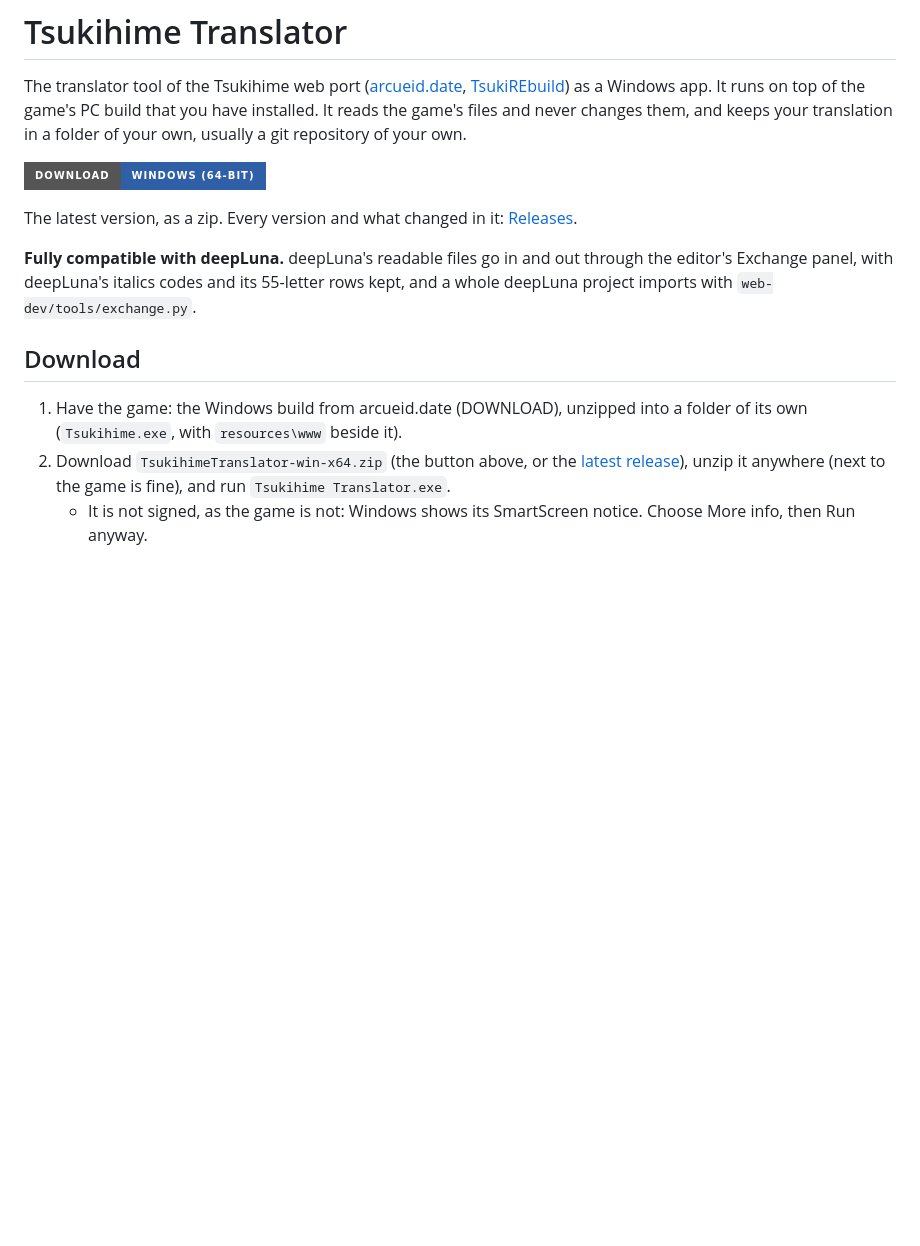
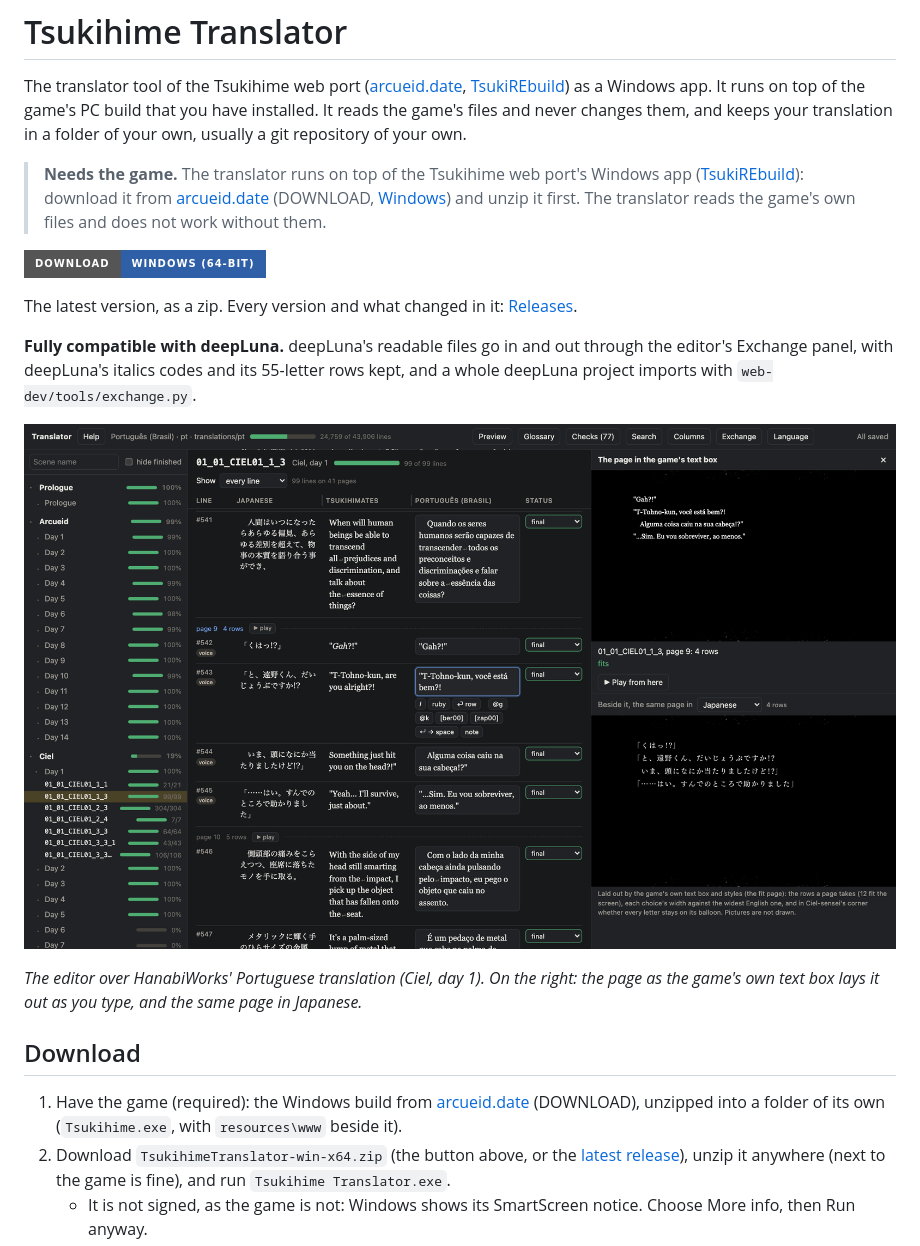
Before and after one commit to waifwu/TsukiREbuild-Translator, a Markdown page: README.md, the part around the change. GitHub-like rendering; pictures changed too: docs/editor.png (added); badges without logos; blank space fills up the shorter version.

Commit message:
README: a picture of the editor, and that the game is needed
The game (the web port's Windows app, from arcueid.date) is named first: the
translator runs on its files. The picture shows the editor over HanabiWorks'
Portuguese translation, with the page in the game's text box and in Japanese.

Co-Authored-By: Claude Opus 5.5 <noreply@anthropic.com>

```diff
--- a/README.md
+++ b/README.md
@@ -1,6 +1,8 @@
 # Tsukihime Translator
 
 The translator tool of the Tsukihime web port ([arcueid.date](https://arcueid.date), [TsukiREbuild](https://github.com/waifwu/TsukiREbuild)) as a Windows app. It runs on top of the game's PC build that you have installed. It reads the game's files and never changes them, and keeps your translation in a folder of your own, usually a git repository of your own.
+
+> **Needs the game.** The translator runs on top of the Tsukihime web port's Windows app ([TsukiREbuild](https://github.com/waifwu/TsukiREbuild)): download it from [arcueid.date](https://arcueid.date) (DOWNLOAD, [Windows](https://arcueid.date/desktop/Tsukihime-win-x64.zip)) and unzip it first. The translator reads the game's own files and does not work without them.
 
 [![Download for Windows (64-bit)](https://img.shields.io/badge/Download-Windows%20(64--bit)-2f5fa7?style=for-the-badge)](https://github.com/waifwu/TsukiREbuild-Translator/releases/latest/download/TsukihimeTranslator-win-x64.zip)
 
@@ -8,9 +10,13 @@ The latest version, as a zip. Every version and what changed in it: [Releases](h
 
 **Fully compatible with deepLuna.** deepLuna's readable files go in and out through the editor's Exchange panel, with deepLuna's italics codes and its 55-letter rows kept, and a whole deepLuna project imports with `web-dev/tools/exchange.py`.
 
+![The editor: a scene's lines beside the Japanese and Tsukihimates' English, the translation's edit box with the game's marks, and on the right the page laid out in the game's own text box, with the same page in Japanese below it](docs/editor.png)
+
+*The editor over HanabiWorks' Portuguese translation (Ciel, day 1). On the right: the page as the game's own text box lays it out as you type, and the same page in Japanese.*
+
 ## Download
 
-1. Have the game: the Windows build from arcueid.date (DOWNLOAD), unzipped into a folder of its own (`Tsukihime.exe`, with `resources\www` beside it).
+1. Have the game (required): the Windows build from [arcueid.date](https://arcueid.date) (DOWNLOAD), unzipped into a folder of its own (`Tsukihime.exe`, with `resources\www` beside it).
 2. Download `TsukihimeTranslator-win-x64.zip` (the button above, or the [latest release](https://github.com/waifwu/TsukiREbuild-Translator/releases/latest)), unzip it anywhere (next to the game is fine), and run `Tsukihime Translator.exe`.
    - It is not signed, as the game is not: Windows shows its SmartScreen notice. Choose More info, then Run anyway.
 3. It finds the game by itself, or asks where `Tsukihime.exe` is.
```
Also changed, not shown: 1 other file.
